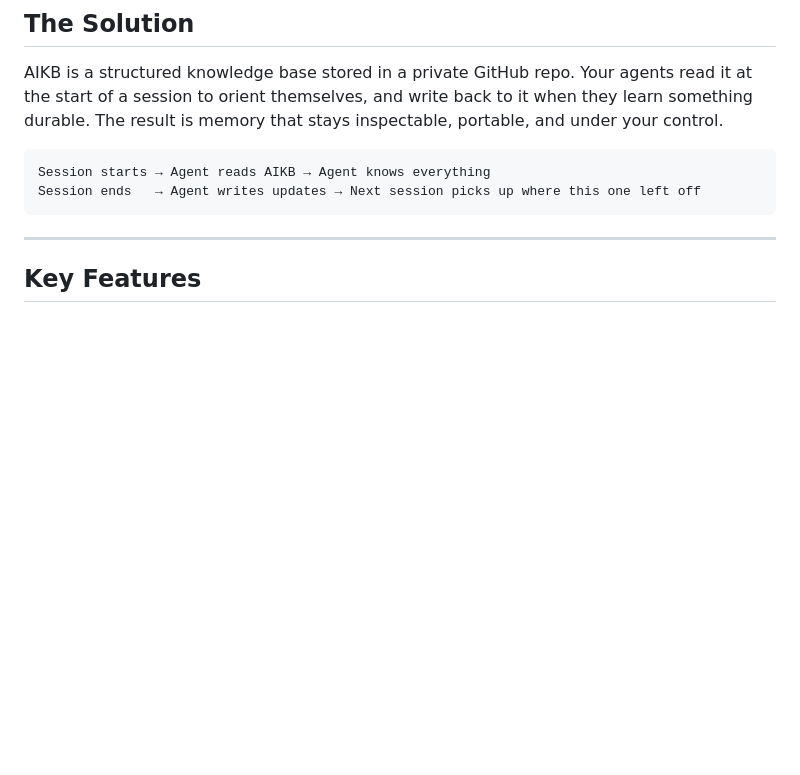
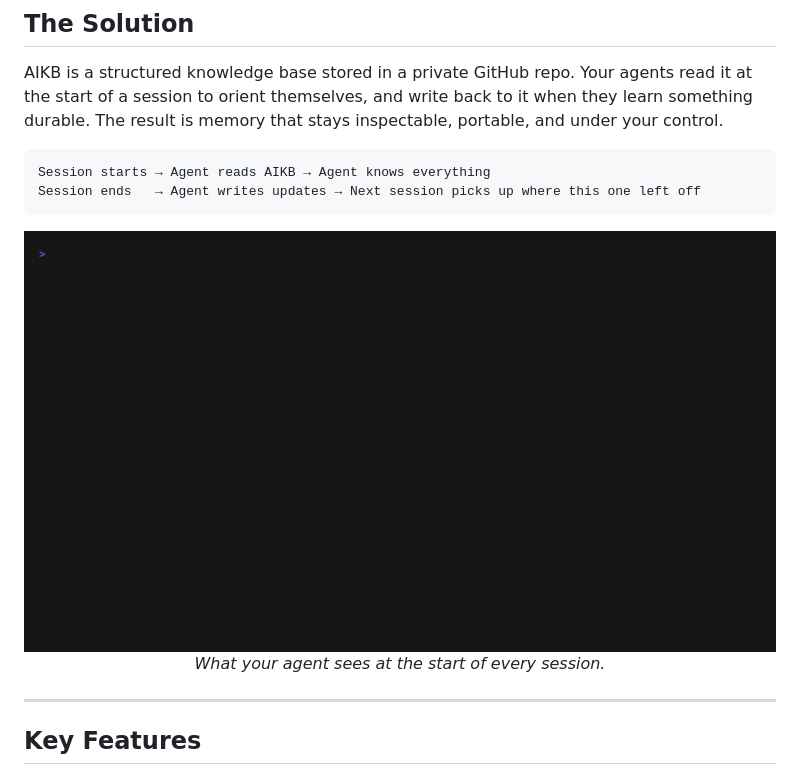
Before and after one commit to mcglothi/ai-knowledge-base, a Markdown page: README.md, the part around one of its changes. Rendered like a GitHub page; pictures changed too: _branding/demo-wakeup.gif (added); blank space fills up the shorter version.

````diff
--- a/README.md
+++ b/README.md
@@ -46,6 +50,11 @@ AIKB is a structured knowledge base stored in a private GitHub repo. Your agents
 Session starts → Agent reads AIKB → Agent knows everything
 Session ends   → Agent writes updates → Next session picks up where this one left off
 ```
+
+<p align="center">
+  <img src="_branding/demo-wakeup.gif" alt="AIKB session wake-up" width="800" />
+  <br><em>What your agent sees at the start of every session.</em>
+</p>
 
 ---
 
````
Also changed, not shown: other parts of README.md (+4 -0 lines), _branding/demo-installer.gif (added), 2 other files.
